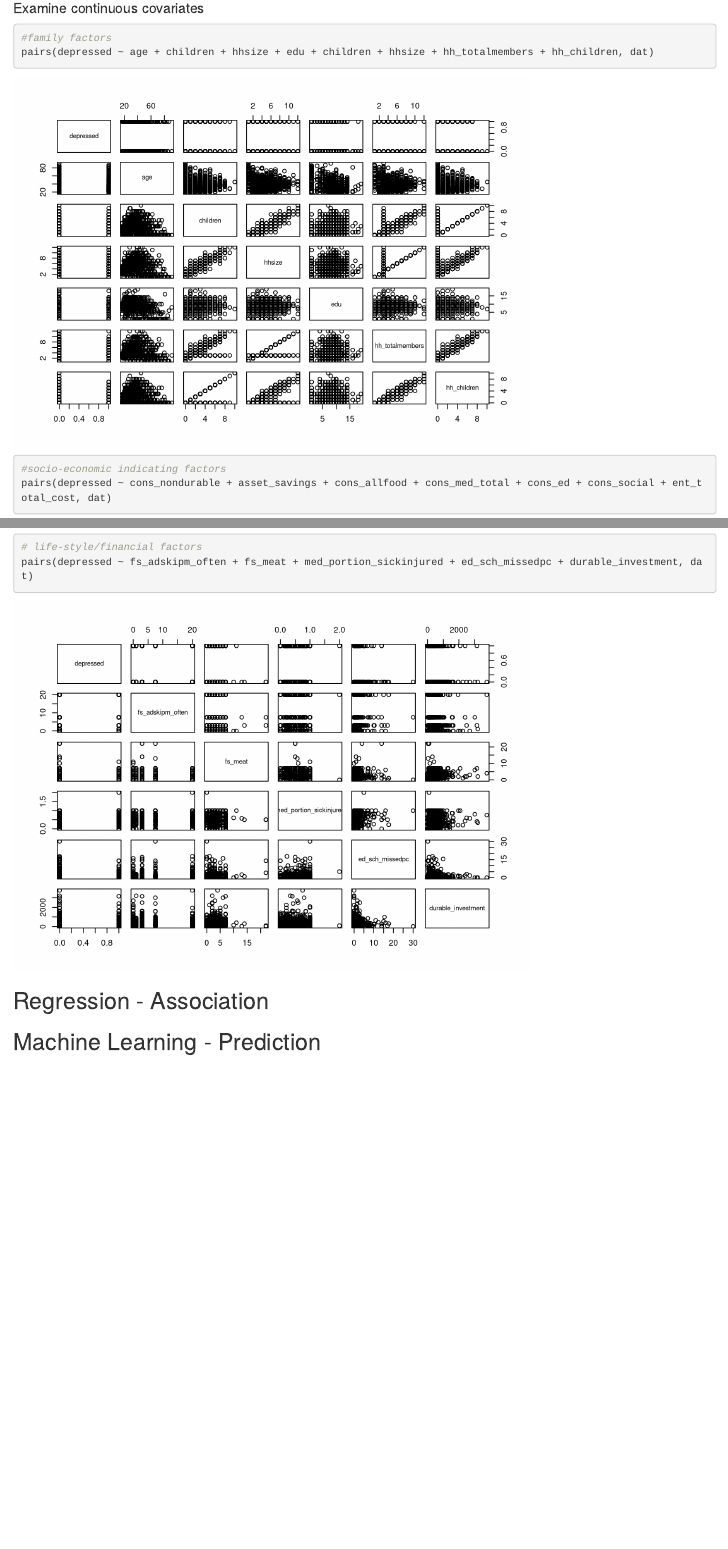
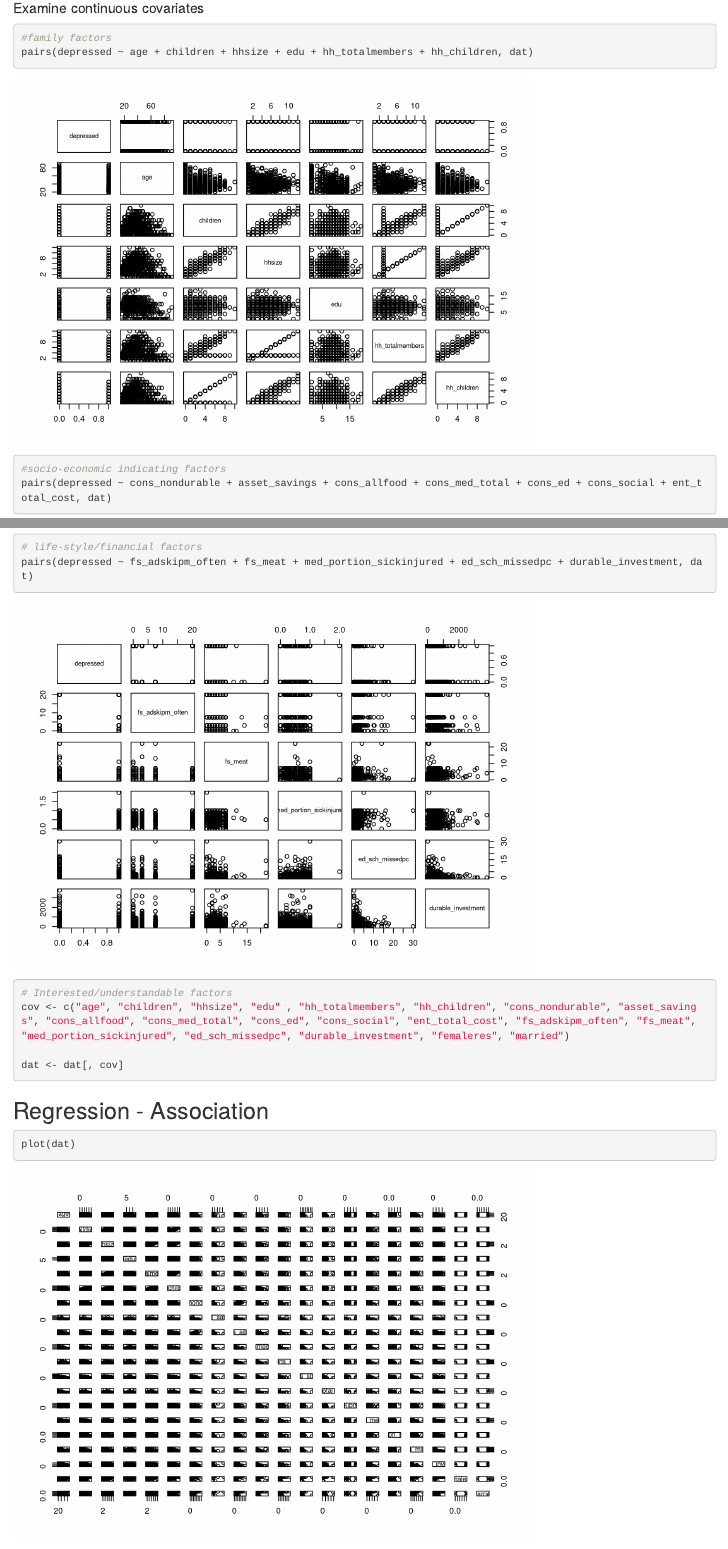
Before and after one commit to LinfengHu-1/260_FinalProject, an R Markdown document (Code.Rmd): the page in a window 1100 px wide, from 8570 px down, and a second part further down, joined at a grey line. Rendered offline with R 4.5, knitr and Pandoc, with nearby package versions; some code elsewhere in the file could not run offline.

Commit message:
change dat to only include factors I understand

````diff
--- a/Code.Rmd
+++ b/Code.Rmd
@@ -81,7 +81,7 @@ hist.data.frame(dat)
 #### Examine continuous covariates
 ```{r}
 #family factors
-pairs(depressed ~ age + children + hhsize + edu + children + hhsize + hh_totalmembers + hh_children, dat)
+pairs(depressed ~ age + children + hhsize + edu + hh_totalmembers + hh_children, dat)
 
 #socio-economic indicating factors
 pairs(depressed ~ cons_nondurable + asset_savings + cons_allfood + cons_med_total + cons_ed + cons_social + ent_total_cost, dat)
@@ -89,10 +89,19 @@ pairs(depressed ~ cons_nondurable + asset_savings + cons_allfood + cons_med_tota
 # life-style/financial factors
 pairs(depressed ~ fs_adskipm_often + fs_meat + med_portion_sickinjured + ed_sch_missedpc + durable_investment, dat)
 ```
+```{r}
+# Interested/understandable factors
+cov <- c("age", "children", "hhsize", "edu" , "hh_totalmembers", "hh_children", "cons_nondurable", "asset_savings", "cons_allfood", "cons_med_total", "cons_ed", "cons_social", "ent_total_cost", "fs_adskipm_often", "fs_meat", "med_portion_sickinjured", "ed_sch_missedpc", "durable_investment", "femaleres", "married")
+
+dat <- dat[, cov]
+```
+
 
 ## Regression - Association
 ```{r}
 
+
+plot(dat)
 ```
 
 
````
